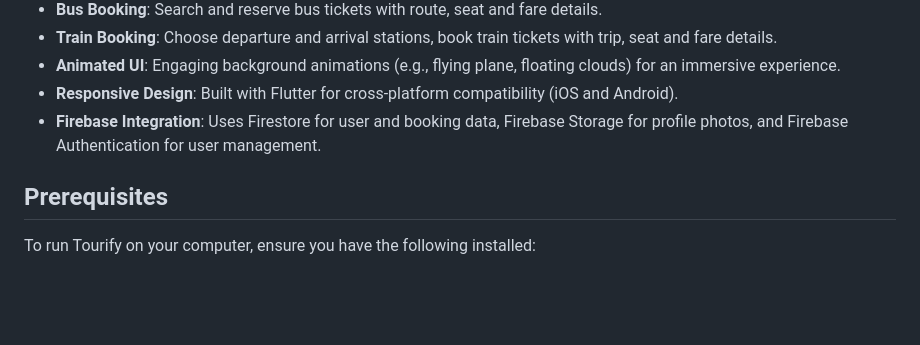
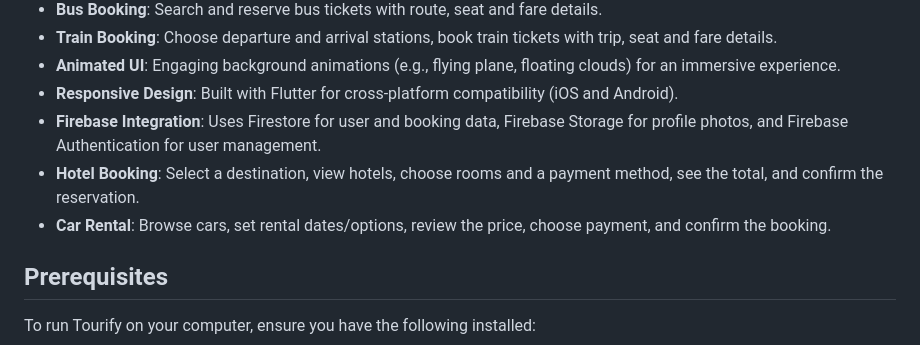
Before and after one commit to 0-Lucifer/CSE327, a Markdown page: README.md, the part around the change. Drawn GitHub-style; blank space fills up the shorter version.

```diff
--- a/README.md
+++ b/README.md
@@ -12,6 +12,9 @@ Tourify is a Flutter-based mobile application designed to streamline travel plan
 - **Animated UI**: Engaging background animations (e.g., flying plane, floating clouds) for an immersive experience.
 - **Responsive Design**: Built with Flutter for cross-platform compatibility (iOS and Android).
 - **Firebase Integration**: Uses Firestore for user and booking data, Firebase Storage for profile photos, and Firebase Authentication for user management.
+- **Hotel Booking**: Select a destination, view hotels, choose rooms and a payment method, see the total, and confirm the reservation.
+- **Car Rental**: Browse cars, set rental dates/options, review the price, choose payment, and confirm the booking.
+
 
 ## Prerequisites
 
```
